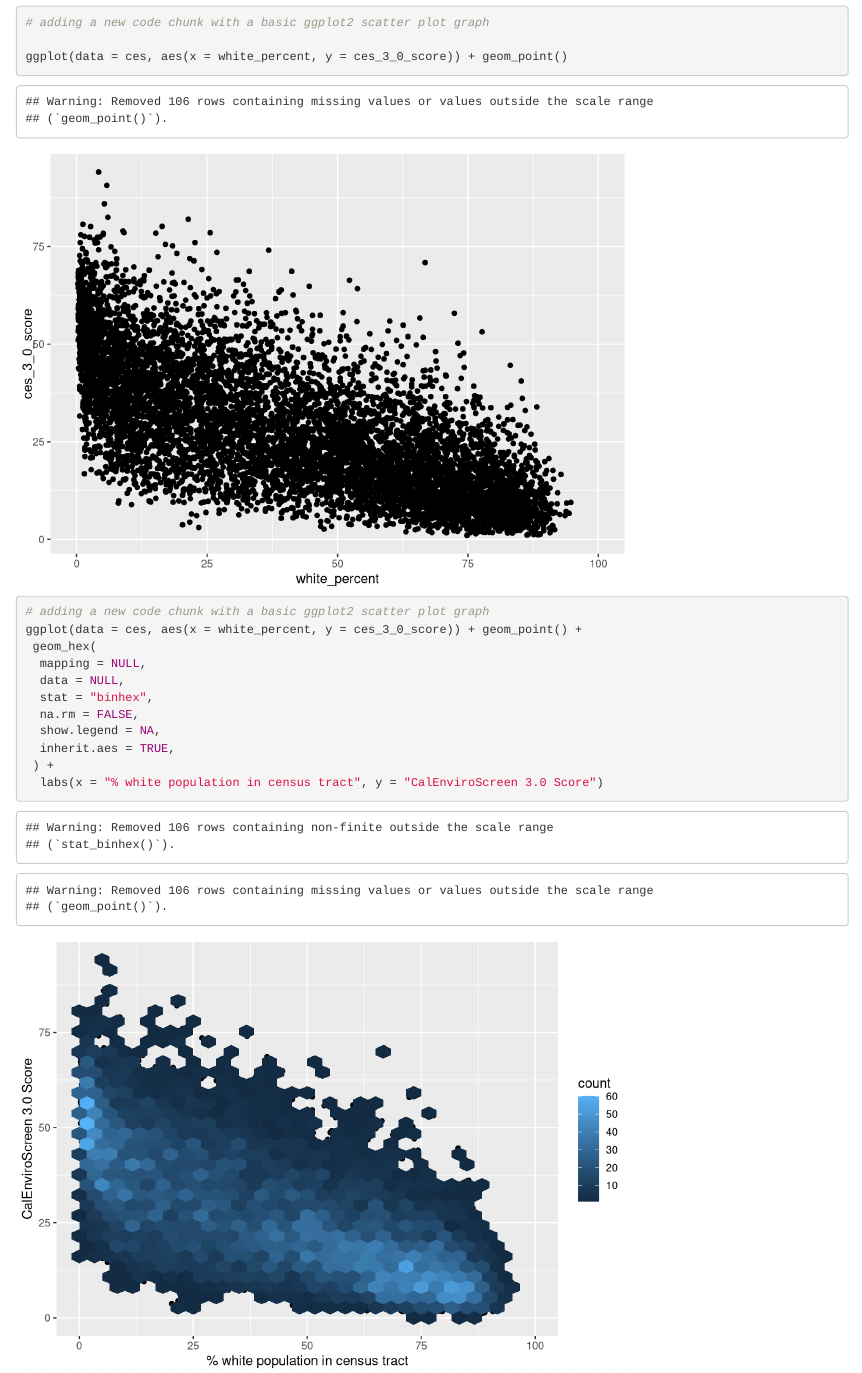
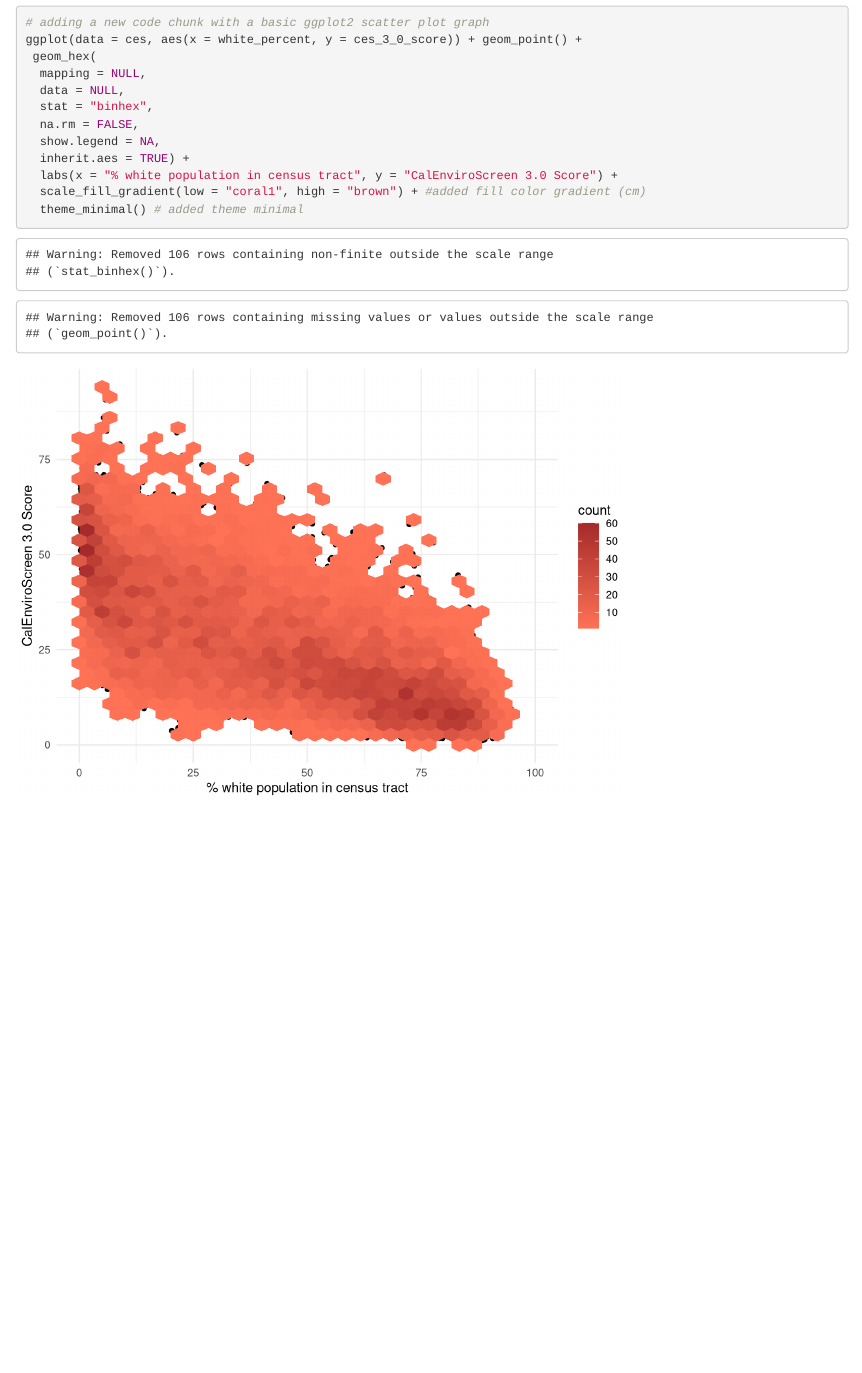
Before and after one commit to camaudras/ejscreen-group-04, an R Markdown document (src/group_04_ca_ej.Rmd): the page in a window 1100 px wide, from 410 px down. Rendered offline with R 4.5, knitr and Pandoc, with nearby package versions; column names are cleaned by a stand-in for the janitor package.

Commit message:
Task 2 part D cm

````diff
--- a/src/group_04_ca_ej.Rmd
+++ b/src/group_04_ca_ej.Rmd
@@ -21,7 +20,3 @@ ces <- read_csv(here("data", "ces3demographics.csv")) %>%
-# adding a new code chunk with a basic ggplot2 scatter plot graph
-
-ggplot(data = ces, aes(x = white_percent, y = ces_3_0_score)) + geom_point()
-```
 
 ```{r}
 # adding a new code chunk with a basic ggplot2 scatter plot graph
@@ -32,7 +27,8 @@ ggplot(data = ces, aes(x = white_percent, y = ces_3_0_score)) + geom_point() +
   stat = "binhex",
   na.rm = FALSE,
   show.legend = NA,
-  inherit.aes = TRUE,
- ) +
-  labs(x = "% white population in census tract", y = "CalEnviroScreen 3.0 Score")
+  inherit.aes = TRUE) +
+  labs(x = "% white population in census tract", y = "CalEnviroScreen 3.0 Score") +
+  scale_fill_gradient(low = "coral1", high = "brown") + #added fill color gradient (cm)
+  theme_minimal() # added theme minimal
 ```
````
Also changed, not shown: src/group_04_ca_ej.Rmd (1 more changed lines).
